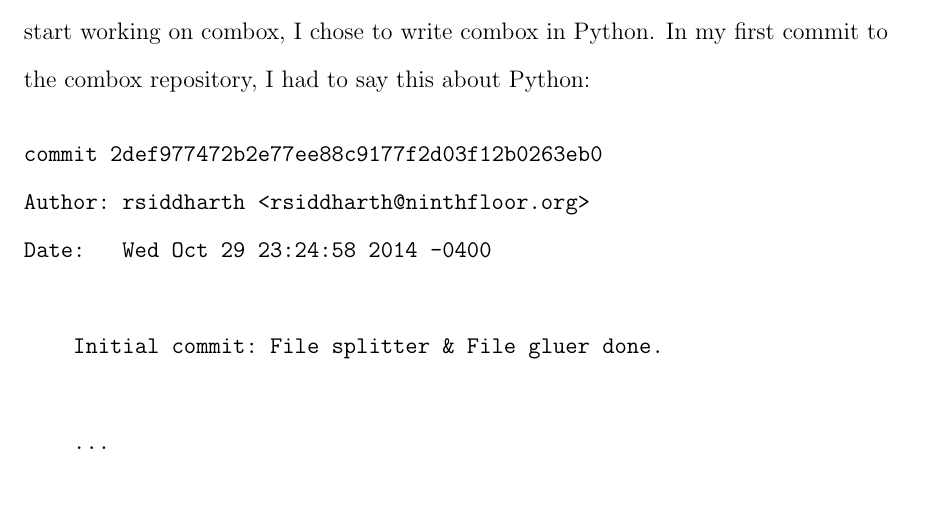
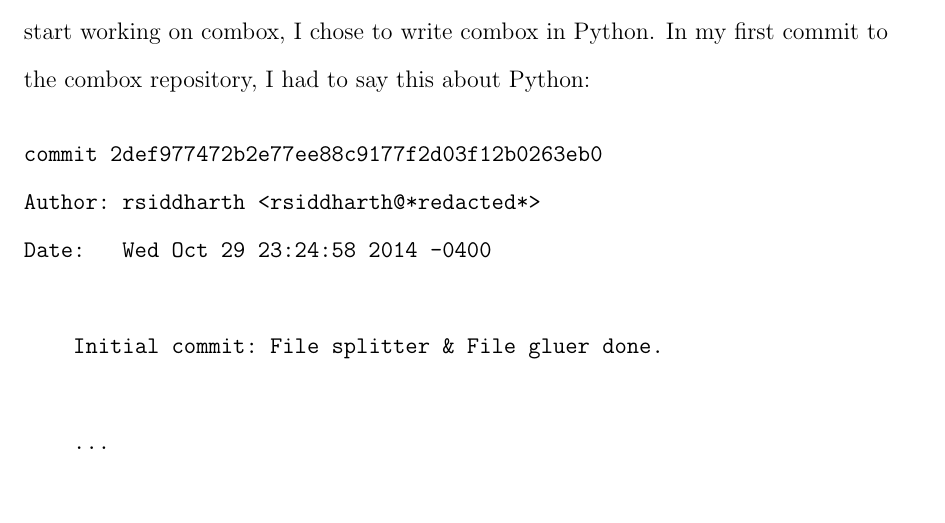
Before and after one commit to r5d/combox-paper, a LaTeX thesis (report/combox.tex, which reads report/chapters/3-arch-d.tex): part of page 34 of 62, cut so that both start at the same text. Compiled offline with LaTeX, dvips and Ghostscript.

Commit message:
Chapter 3: redacted email address.

```diff
--- a/report/chapters/3-arch-d.tex
+++ b/report/chapters/3-arch-d.tex
@@ -330,7 +330,7 @@
 
 \begin{verbatim}
 commit 2def977472b2e77ee88c9177f2d03f12b0263eb0
-Author: rsiddharth <rsiddharth@ninthfloor.org>
+Author: rsiddharth <rsiddharth@*redacted*>
 Date:   Wed Oct 29 23:24:58 2014 -0400
 
     Initial commit: File splitter & File gluer done.
```
